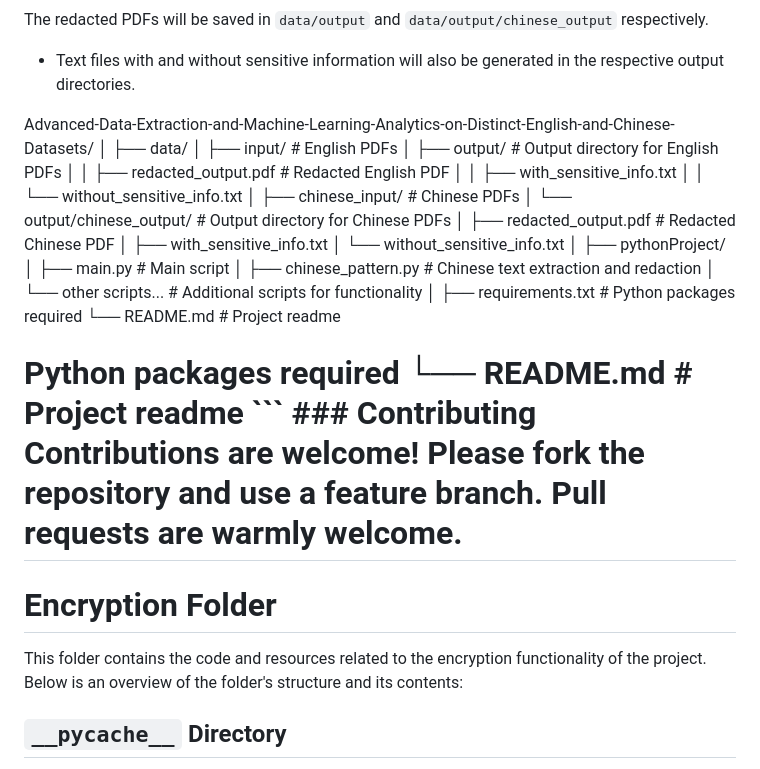
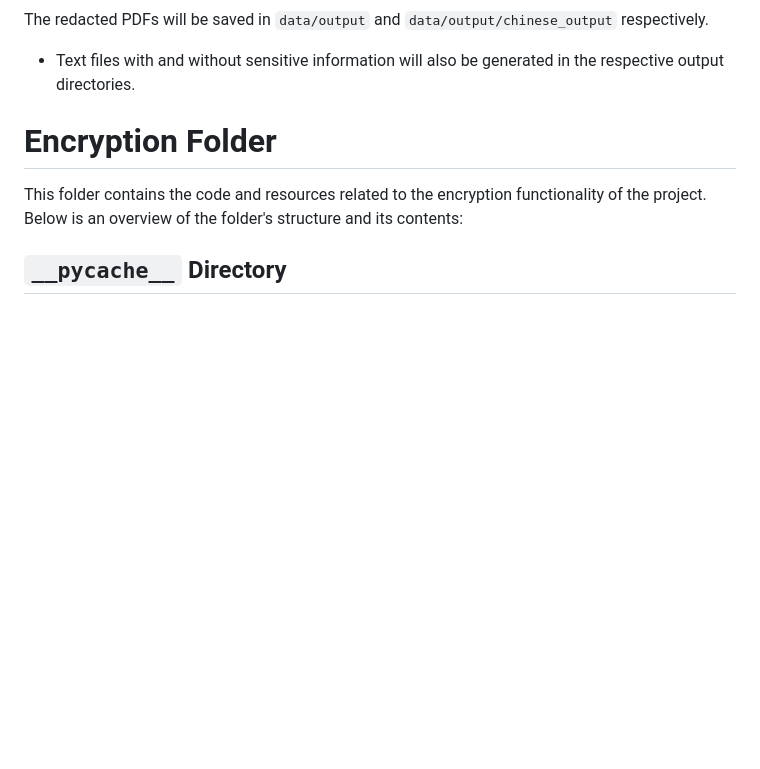
Before and after one commit to NikhilSharma2707/Advanced-Text-Extraction-and-Analysis-in-English-and-Chinese-regarding-sensitive-datasets, a Markdown page: README.md, the part around the change. Drawn GitHub-style; blank space fills up the shorter version.

````diff
--- a/README.md
+++ b/README.md
@@ -48,30 +48,6 @@ Advanced Data Extraction and Machine Learning Analytics on Distinct English and
 #### Output
 The redacted PDFs will be saved in `data/output` and `data/output/chinese_output` respectively.
 - Text files with and without sensitive information will also be generated in the respective output directories.
-
-Advanced-Data-Extraction-and-Machine-Learning-Analytics-on-Distinct-English-and-Chinese-Datasets/
-│
-├── data/
-│ ├── input/ # English PDFs
-│ ├── output/ # Output directory for English PDFs
-│ │ ├── redacted_output.pdf # Redacted English PDF
-│ │ ├── with_sensitive_info.txt
-│ │ └── without_sensitive_info.txt
-│ ├── chinese_input/ # Chinese PDFs
-│ └── output/chinese_output/ # Output directory for Chinese PDFs
-│ ├── redacted_output.pdf # Redacted Chinese PDF
-│ ├── with_sensitive_info.txt
-│ └── without_sensitive_info.txt
-│
-├── pythonProject/
-│ ├── main.py # Main script
-│ ├── chinese_pattern.py # Chinese text extraction and redaction
-│ └── other scripts... # Additional scripts for functionality
-│
-├── requirements.txt # Python packages required
-└── README.md # Project readme
-
-# Python packages required └── README.md                    # Project readme ``` ### Contributing Contributions are welcome! Please fork the repository and use a feature branch. Pull requests are warmly welcome.
 
 
 # Encryption Folder
````
